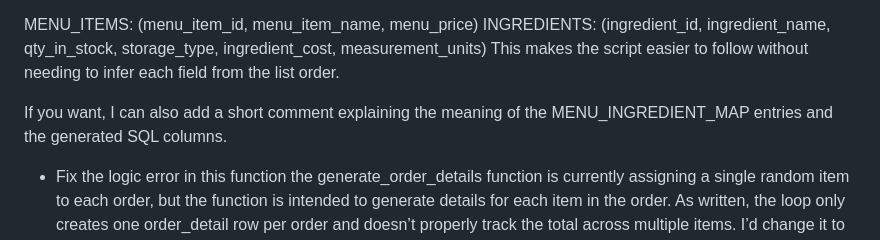
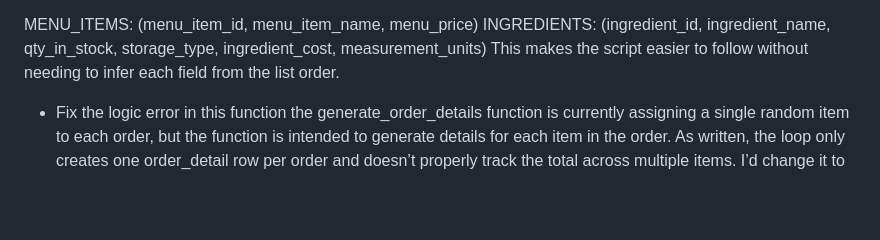
Before and after one commit to CSCE331-Fall2026/Team-8-Project-2, a Markdown page: README.md, the part around the change. Rendered like a GitHub page; blank space fills up the shorter version.

```diff
--- a/README.md
+++ b/README.md
@@ -165,8 +165,6 @@ MENU_ITEMS: (menu_item_id, menu_item_name, menu_price)
 INGREDIENTS: (ingredient_id, ingredient_name, qty_in_stock, storage_type, ingredient_cost, measurement_units)
 This makes the script easier to follow without needing to infer each field from the list order.
 
-If you want, I can also add a short comment explaining the meaning of the MENU_INGREDIENT_MAP entries and the generated SQL columns.
-
 - Fix the logic error in this function
   the generate_order_details function is currently assigning a single random item to each order, but the function is intended to generate details for each item in the order. As written, the loop only creates one order_detail row per order and doesn’t properly track the total across multiple items. I’d change it to iterate through a selected set of menu items for each order, add one row per item with its quantity, and update order_total by summing the price of each selected item. This will ensure the order_details table reflects the actual content of each order and keeps totals consistent.
 - Repeat the script append for each menu item.
```
